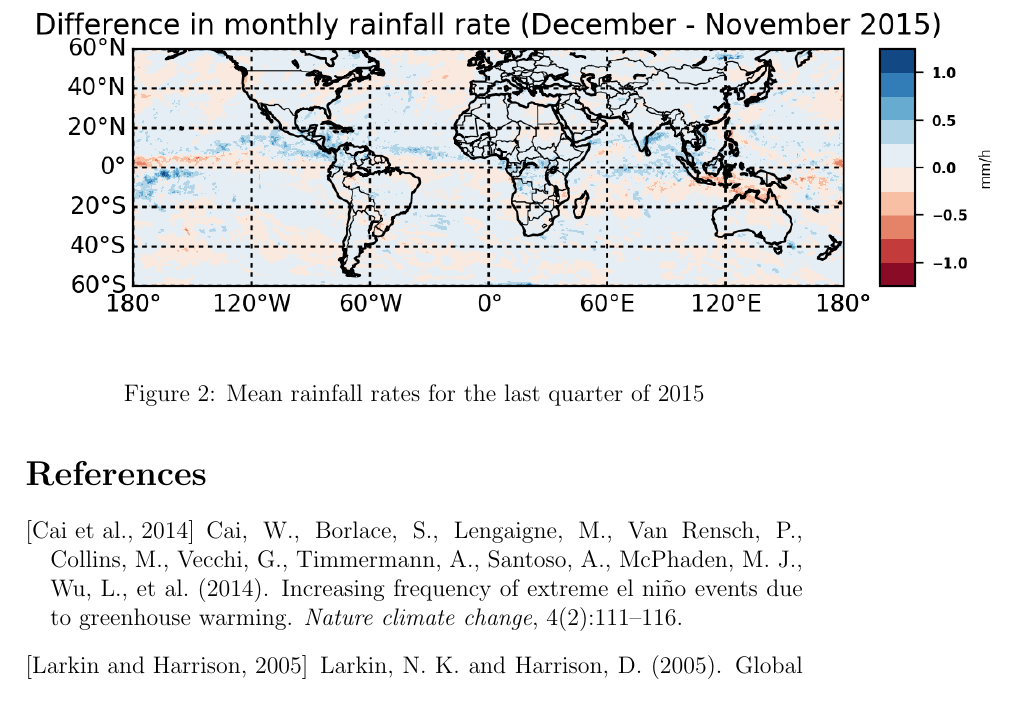
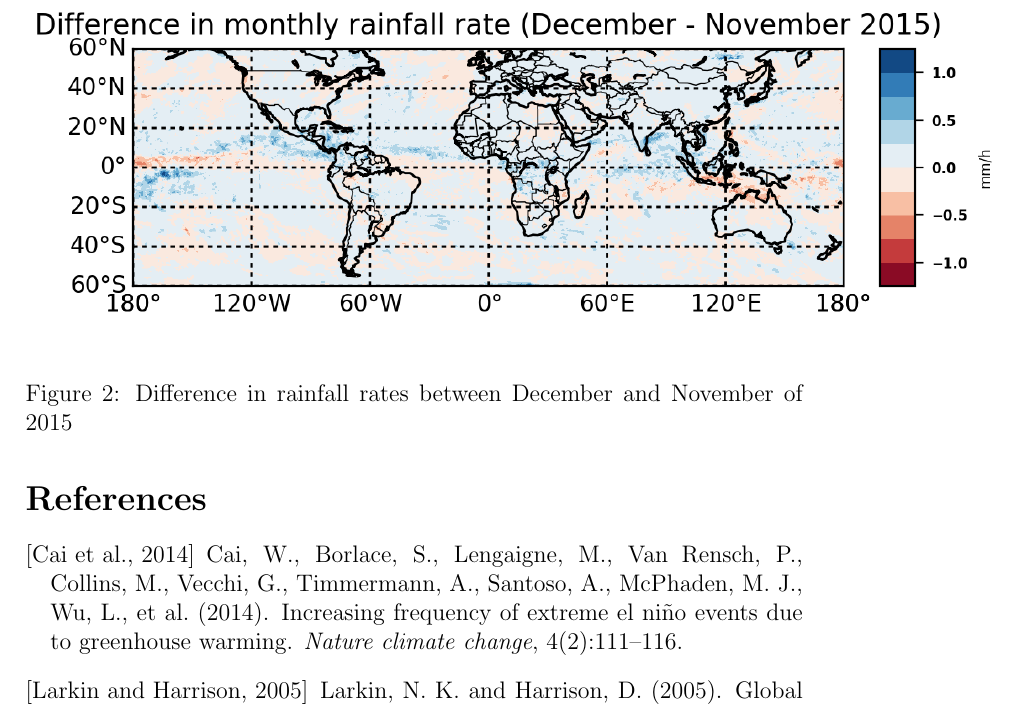
Before and after one commit to Krishna-K2609/eeb-177-final-project, a LaTeX paper (report/draft-1.tex): part of page 4 of 4, cut at the place of the change. The pictures show the PDF file report/draft-1.pdf that the author committed with the source.

Commit message:
adding latex files for report - adding first draft

```diff
--- a/report/draft-1.tex
+++ b/report/draft-1.tex
@@ -63,7 +63,7 @@ Figure 2 below shows difference in rainfall between December 2015 and November 2
 \begin{center}
    \includegraphics[width=1.25\linewidth]{diff-example.png}
 \end{center}
-\caption{Mean rainfall rates for the last quarter of 2015}
+\caption{Difference in rainfall rates between December and November of 2015}
 \end{figure}
 
 \bibliography{eeb177.bib}
```
Also changed, not shown: report/draft-1.pdf, 2 other files.
